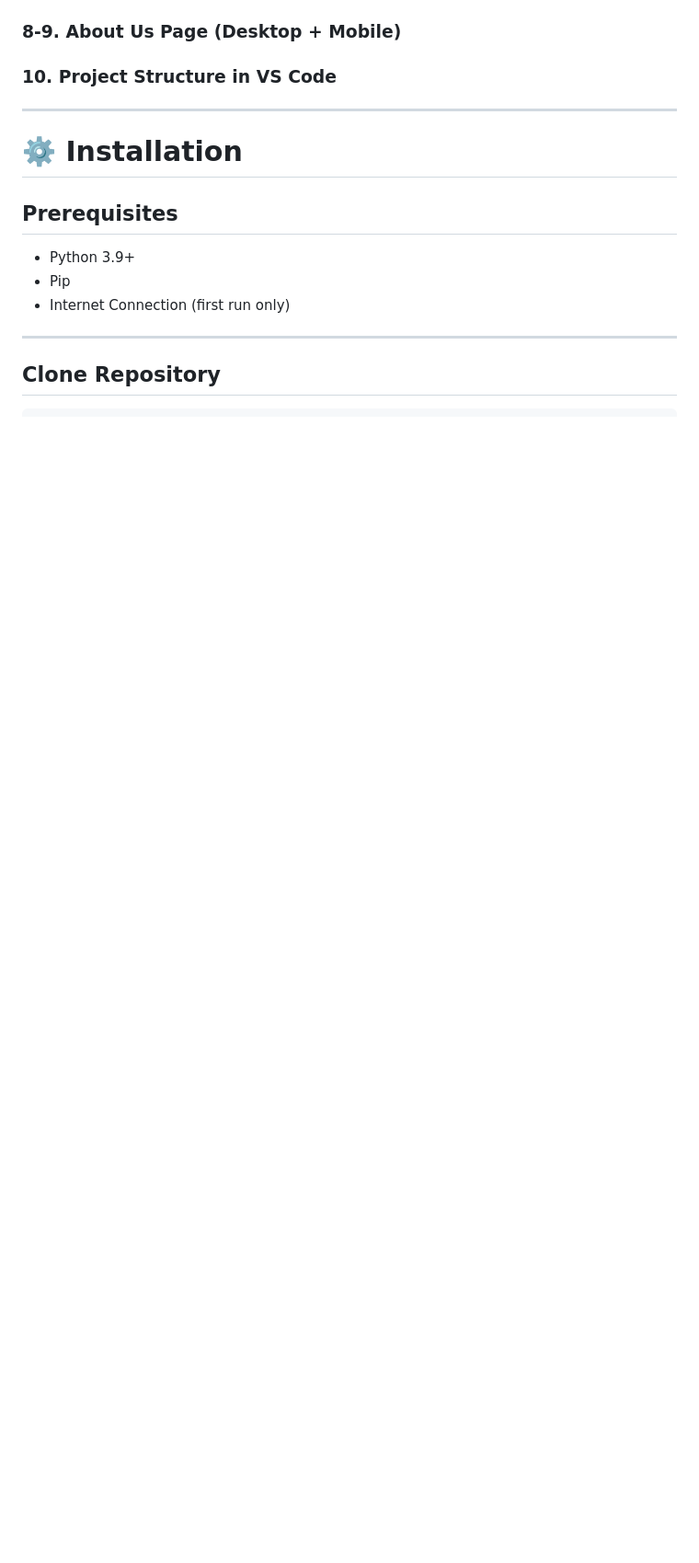
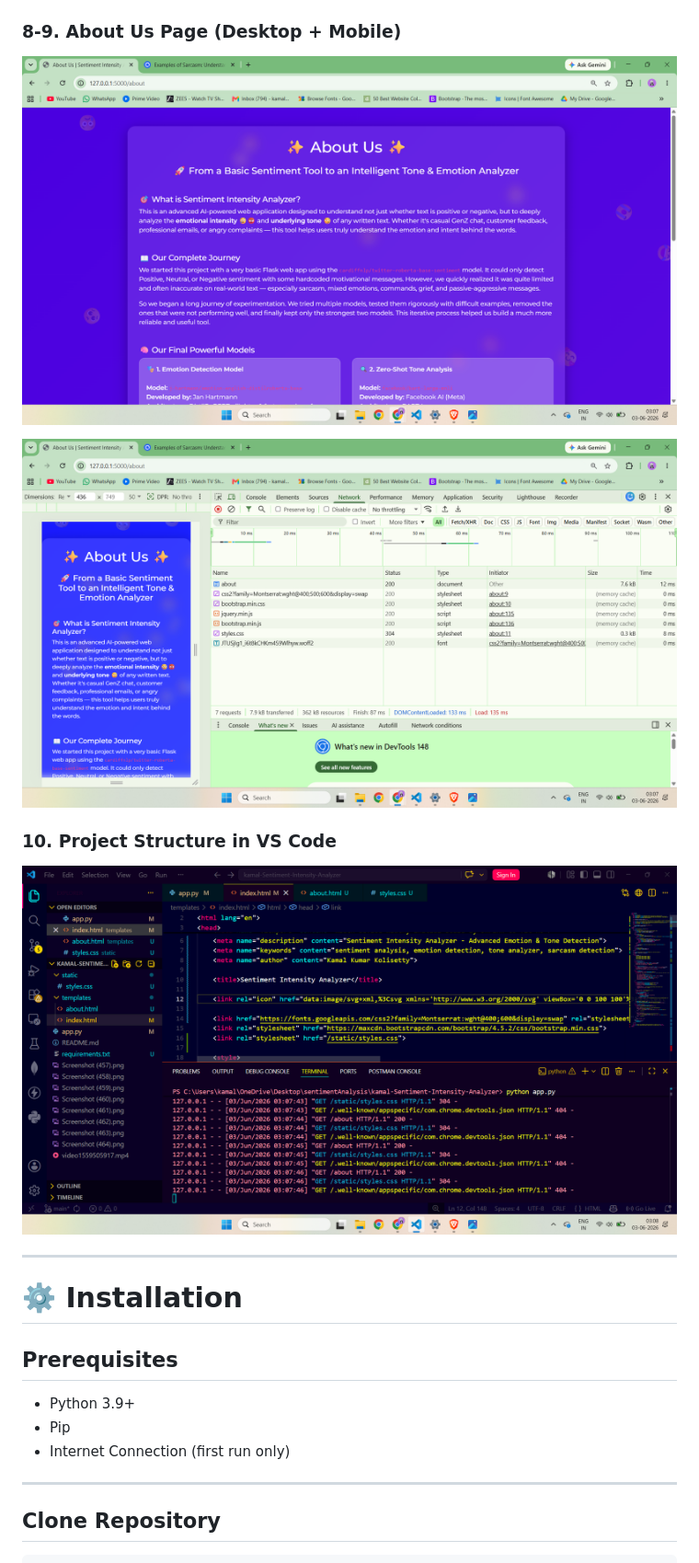
Before and after one commit to kamalkolisetty/kamal-Sentiment-Intensity-Analyzer, a Markdown page: README.md, the part around one of its changes. Shown at 92% size. Rendered like a GitHub page; blank space fills up the shorter version.

```diff
--- a/README.md
+++ b/README.md
@@ -439,6 +462,18 @@ Sentiment-Intensity-Analyzer/
 ### 8-9. About Us Page (Desktop + Mobile)
 
+![](screenshots/8.png)
+
+
+![](screenshots/9.png)
+
+
+
 ### 10. Project Structure in VS Code
+
+
+![](screenshots/10.png)
+
+
 
 ---
 
```
Also changed, not shown: other parts of README.md (+28 -5 lines).
